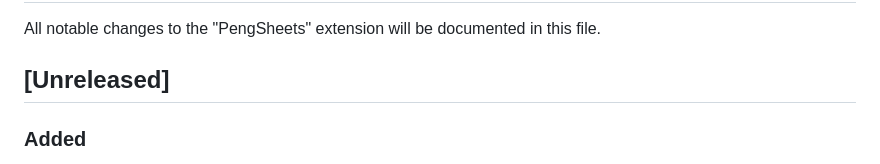
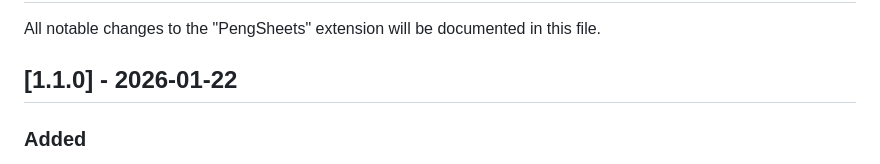
Before and after one commit to f-y/peng-sheets, a Markdown page: CHANGELOG.md, the part around the change. Drawn GitHub-style.

Commit message:
docs: update CHANGELOG for v1.1.0 release

```diff
--- a/CHANGELOG.md
+++ b/CHANGELOG.md
@@ -2,7 +2,7 @@
 
 All notable changes to the "PengSheets" extension will be documented in this file.
 
-## [Unreleased]
+## [1.1.0] - 2026-01-22
 
 ### Added
 - **Formula Columns**: A powerful new feature for automatic calculations and cross-table lookups
```
